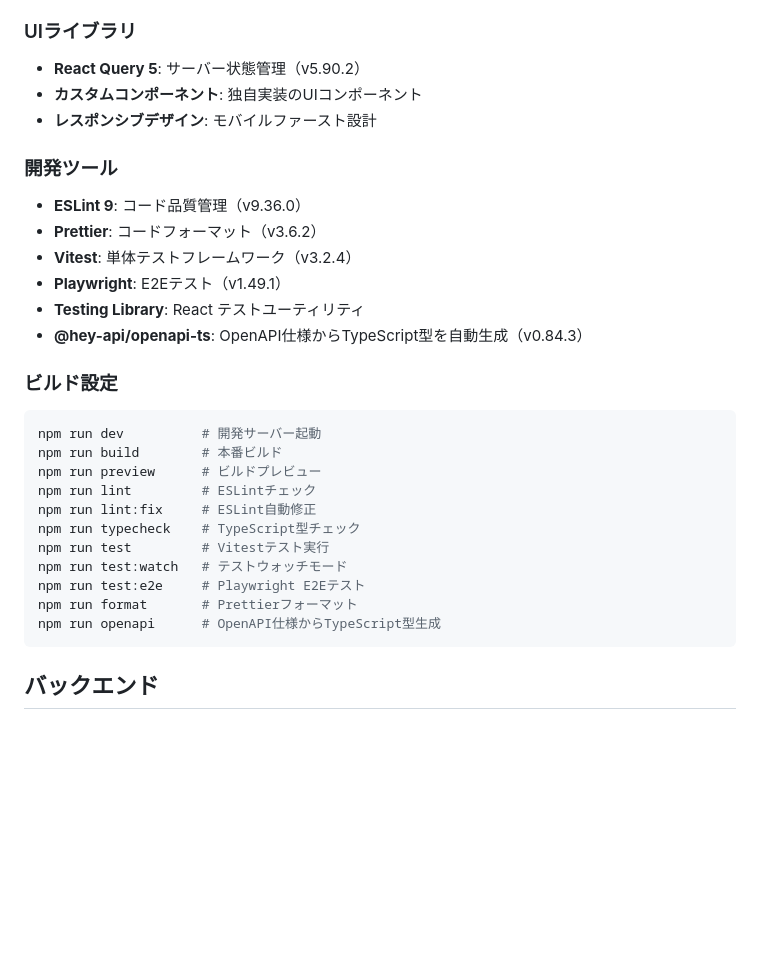
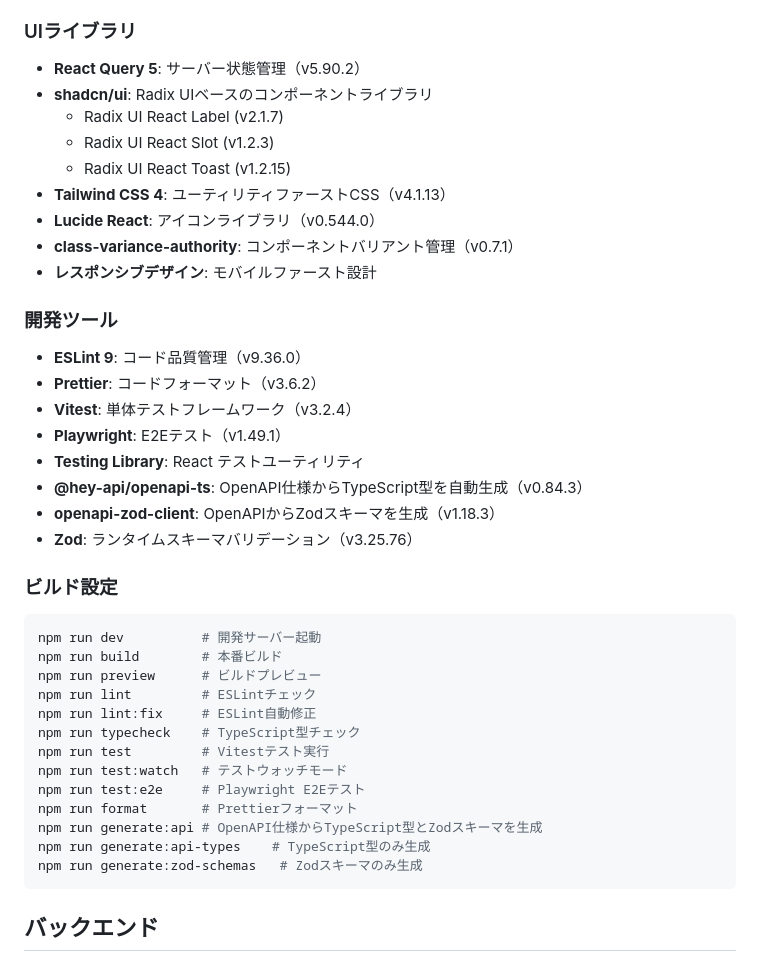
Before and after one commit to kouki-sakata/portfolio, a Markdown page: .kiro/steering/tech.md, the part around the change. Rendered like a GitHub page; blank space fills up the shorter version.

````diff
--- a/.kiro/steering/tech.md
+++ b/.kiro/steering/tech.md
@@ -24,7 +24,13 @@
 
 ### UIライブラリ
 - **React Query 5**: サーバー状態管理（v5.90.2）
-- **カスタムコンポーネント**: 独自実装のUIコンポーネント
+- **shadcn/ui**: Radix UIベースのコンポーネントライブラリ
+  - Radix UI React Label (v2.1.7)
+  - Radix UI React Slot (v1.2.3)
+  - Radix UI React Toast (v1.2.15)
+- **Tailwind CSS 4**: ユーティリティファーストCSS（v4.1.13）
+- **Lucide React**: アイコンライブラリ（v0.544.0）
+- **class-variance-authority**: コンポーネントバリアント管理（v0.7.1）
 - **レスポンシブデザイン**: モバイルファースト設計
 
 ### 開発ツール
@@ -34,6 +40,8 @@
 - **Playwright**: E2Eテスト（v1.49.1）
 - **Testing Library**: React テストユーティリティ
 - **@hey-api/openapi-ts**: OpenAPI仕様からTypeScript型を自動生成（v0.84.3）
+- **openapi-zod-client**: OpenAPIからZodスキーマを生成（v1.18.3）
+- **Zod**: ランタイムスキーマバリデーション（v3.25.76）
 
 ### ビルド設定
 ```bash
@@ -47,7 +55,9 @@ npm run test         # Vitestテスト実行
 npm run test:watch   # テストウォッチモード
 npm run test:e2e     # Playwright E2Eテスト
 npm run format       # Prettierフォーマット
-npm run openapi      # OpenAPI仕様からTypeScript型生成
+npm run generate:api # OpenAPI仕様からTypeScript型とZodスキーマを生成
+npm run generate:api-types    # TypeScript型のみ生成
+npm run generate:zod-schemas   # Zodスキーマのみ生成
 ```
 
 ## バックエンド
````
Also changed, not shown: .kiro/steering/product.md (+6 -2 lines), .kiro/steering/structure.md (+9 -6 lines).
